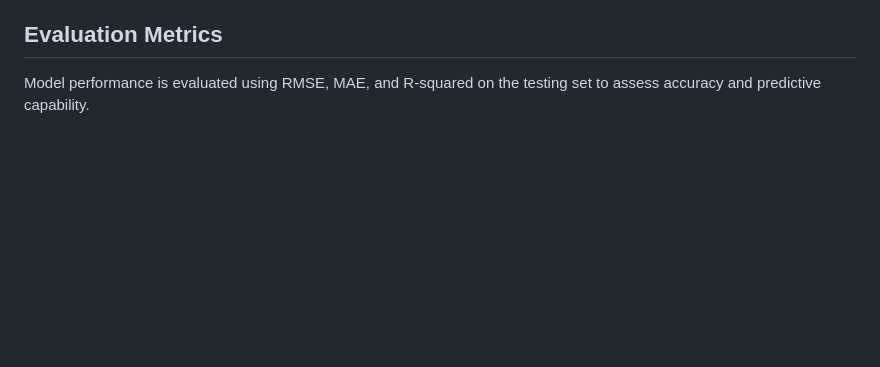
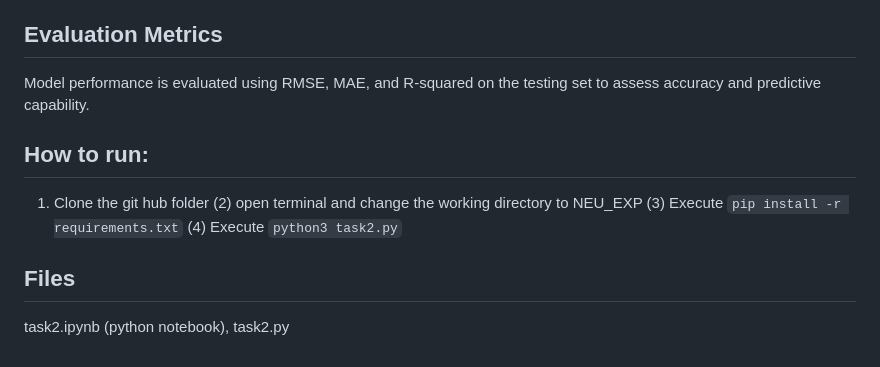
Before and after one commit to pranathibinf/NEU_EXP, a Markdown page: README.md, the part around the change. Rendered like a GitHub page; blank space fills up the shorter version.

```diff
--- a/README.md
+++ b/README.md
@@ -72,3 +72,9 @@ Why I chose, what I Chose: These hyperparameters were selected based on their co
 
 ## Evaluation Metrics
 Model performance is evaluated using RMSE, MAE, and R-squared on the testing set to assess accuracy and predictive capability.
+
+## How to run:
+1) Clone the git hub folder (2) open terminal and change the working directory to NEU_EXP (3) Execute `pip install -r requirements.txt` (4) Execute `python3 task2.py`
+
+## Files
+task2.ipynb (python notebook), task2.py
```
